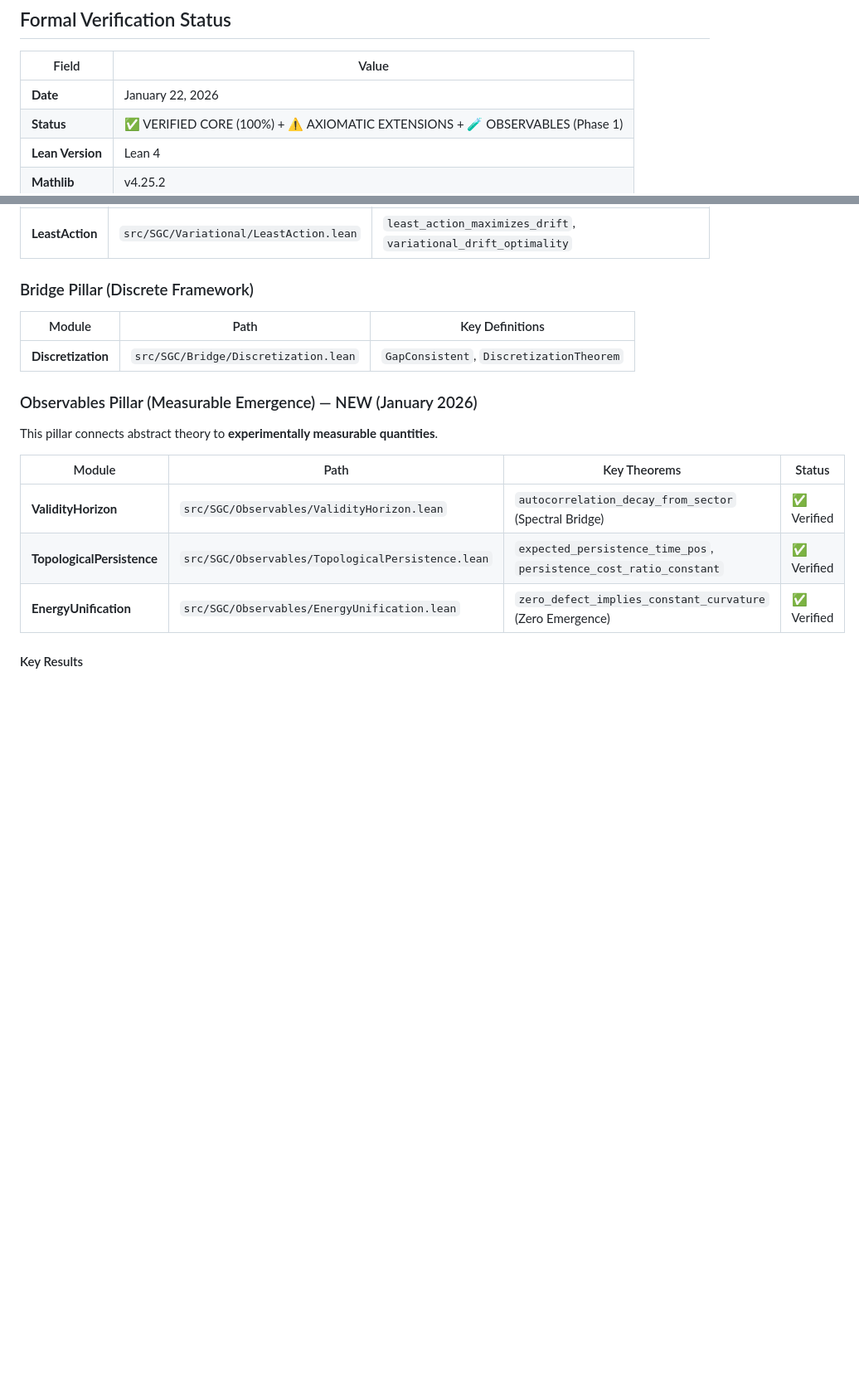
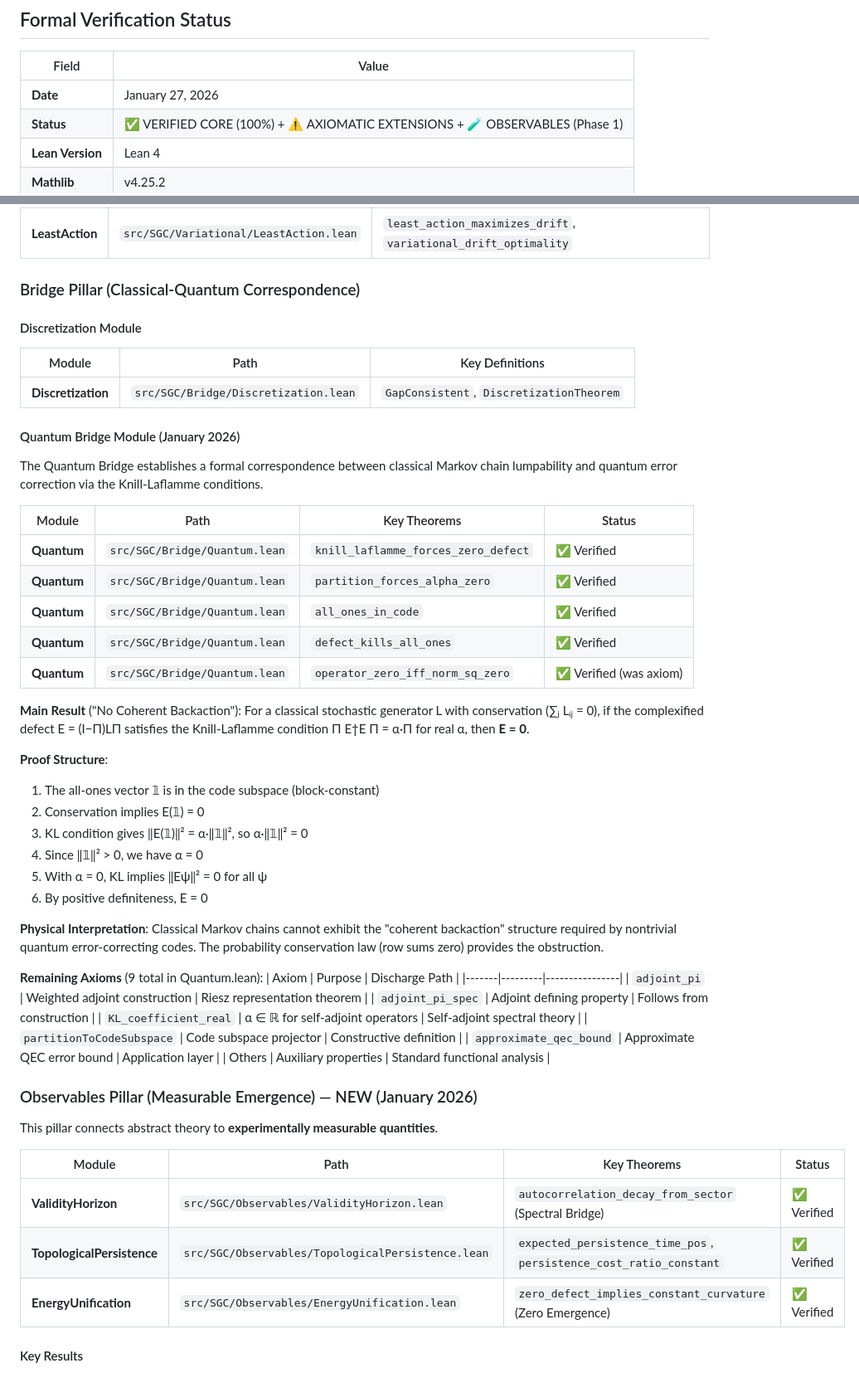
Before and after one commit to JasonShroyer/sgc-lean, a Markdown page: VERIFIED_CORE_MANIFEST.md, 2 parts joined by grey strips. Shown at 83% size. Drawn GitHub-style; blank space fills up the shorter version.

```diff
--- a/VERIFIED_CORE_MANIFEST.md
+++ b/VERIFIED_CORE_MANIFEST.md
@@ -4,7 +4,7 @@
 
 | Field | Value |
 |-------|-------|
-| **Date** | January 22, 2026 |
+| **Date** | January 27, 2026 |
 | **Status** | ✅ VERIFIED CORE (100%) + ⚠️ AXIOMATIC EXTENSIONS + 🧪 OBSERVABLES (Phase 1) |
 | **Lean Version** | Lean 4 |
 | **Mathlib** | v4.25.2 |
@@ -162,10 +162,52 @@ non-normal systems (shear flows) can have `Defect > 0` (transient growth) even w
 |--------|------|--------------|
 | **LeastAction** | `src/SGC/Variational/LeastAction.lean` | `least_action_maximizes_drift`, `variational_drift_optimality` |
 
-### Bridge Pillar (Discrete Framework)
+### Bridge Pillar (Classical-Quantum Correspondence)
+
+#### Discretization Module
 | Module | Path | Key Definitions |
 |--------|------|-----------------|
 | **Discretization** | `src/SGC/Bridge/Discretization.lean` | `GapConsistent`, `DiscretizationTheorem` |
+
+#### Quantum Bridge Module (January 2026)
+
+The Quantum Bridge establishes a formal correspondence between classical Markov chain
+lumpability and quantum error correction via the Knill-Laflamme conditions.
+
+| Module | Path | Key Theorems | Status |
+|--------|------|--------------|--------|
+| **Quantum** | `src/SGC/Bridge/Quantum.lean` | `knill_laflamme_forces_zero_defect` | ✅ Verified |
+| **Quantum** | `src/SGC/Bridge/Quantum.lean` | `partition_forces_alpha_zero` | ✅ Verified |
+| **Quantum** | `src/SGC/Bridge/Quantum.lean` | `all_ones_in_code` | ✅ Verified |
+| **Quantum** | `src/SGC/Bridge/Quantum.lean` | `defect_kills_all_ones` | ✅ Verified |
+| **Quantum** | `src/SGC/Bridge/Quantum.lean` | `operator_zero_iff_norm_sq_zero` | ✅ Verified (was axiom) |
+
+**Main Result** ("No Coherent Backaction"):
+For a classical stochastic generator L with conservation (∑ⱼ Lᵢⱼ = 0), if the
+complexified defect E = (I−Π)LΠ satisfies the Knill-Laflamme condition Π E†E Π = α·Π
+for real α, then **E = 0**.
+
+**Proof Structure**:
+1. The all-ones vector 𝟙 is in the code subspace (block-constant)
+2. Conservation implies E(𝟙) = 0
+3. KL condition gives ‖E(𝟙)‖² = α·‖𝟙‖², so α·‖𝟙‖² = 0
+4. Since ‖𝟙‖² > 0, we have α = 0
+5. With α = 0, KL implies ‖Eψ‖² = 0 for all ψ
+6. By positive definiteness, E = 0
+
+**Physical Interpretation**: Classical Markov chains cannot exhibit the "coherent
+backaction" structure required by nontrivial quantum error-correcting codes. The
+probability conservation law (row sums zero) provides the obstruction.
+
+**Remaining Axioms** (9 total in Quantum.lean):
+| Axiom | Purpose | Discharge Path |
+|-------|---------|----------------|
+| `adjoint_pi` | Weighted adjoint construction | Riesz representation theorem |
+| `adjoint_pi_spec` | Adjoint defining property | Follows from construction |
+| `KL_coefficient_real` | α ∈ ℝ for self-adjoint operators | Self-adjoint spectral theory |
+| `partitionToCodeSubspace` | Code subspace projector | Constructive definition |
+| `approximate_qec_bound` | Approximate QEC error bound | Application layer |
+| Others | Auxiliary properties | Standard functional analysis |
 
 ### Observables Pillar (Measurable Emergence) — NEW (January 2026)
 
```
Also changed, not shown: other parts of VERIFIED_CORE_MANIFEST.md (+3 -1 lines), README.md (+21 -8 lines).
